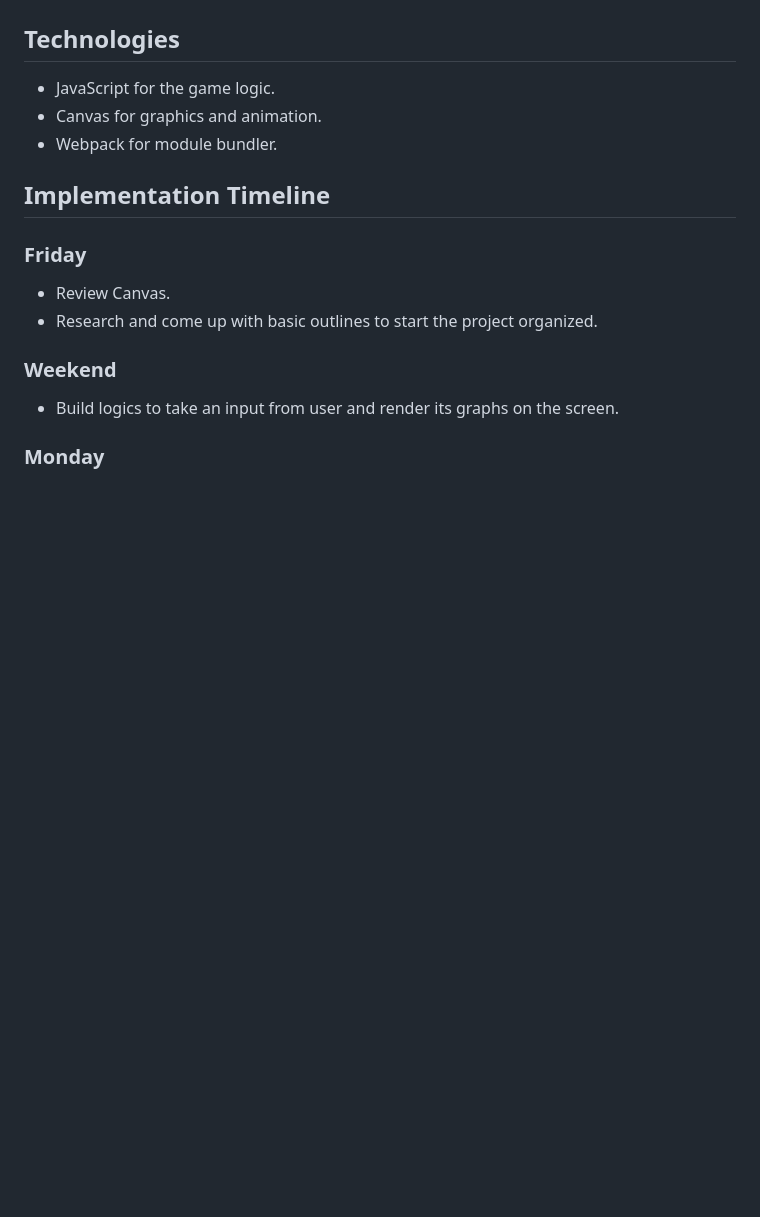
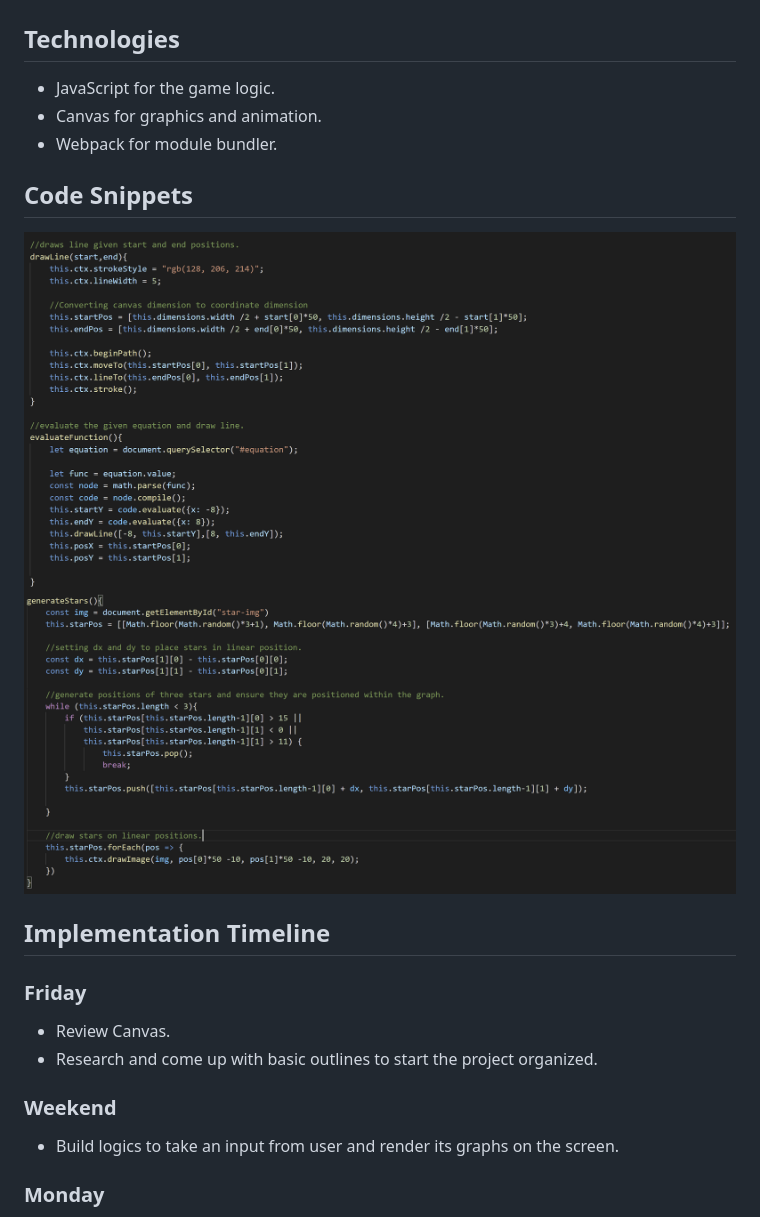
Before and after one commit to hansaem-kim/graph_it_project, a Markdown page: README.md, the part around the change. GitHub-like rendering; pictures changed too: drawing_line_code.png (added), generate_star_code.png (added); blank space fills up the shorter version.

Commit message:
Add Code Snippets

```diff
--- a/README.md
+++ b/README.md
@@ -26,6 +26,10 @@ To win the game, a player must catch every star on the graph. A player can type
 *	Canvas for graphics and animation.
 *	Webpack for module bundler.
 
+## Code Snippets
+![Screenshot](/drawing_line_code.png)
+![Screenshot](/generate_star_code.png)
+
 ## Implementation Timeline
 ###	Friday
 * Review Canvas.
```
Also changed, not shown: 1 other file.
